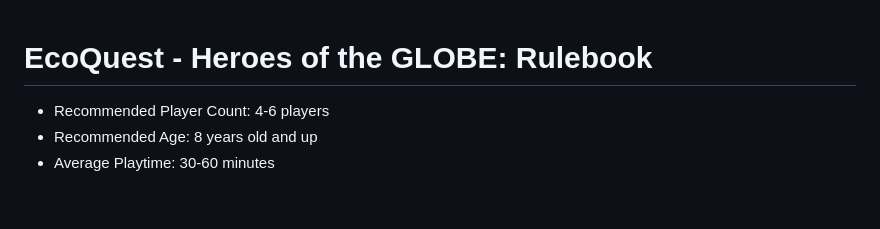
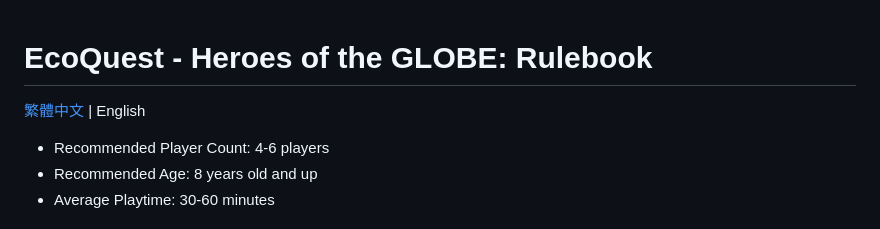
Before and after one commit to moon-jam/NASA-Space-Challenge-2024-GLOBE-Protocol-Games, a Markdown page: rule.en.md, the part around the change. Rendered like a GitHub page; blank space fills up the shorter version.

```diff
--- a/rule.en.md
+++ b/rule.en.md
@@ -1,4 +1,6 @@
 # EcoQuest - Heroes of the GLOBE: Rulebook
+
+[繁體中文](rule.md) | English
 
 - Recommended Player Count: 4-6 players
 - Recommended Age: 8 years old and up
```
Also changed, not shown: rule.md (+2 -0 lines).
